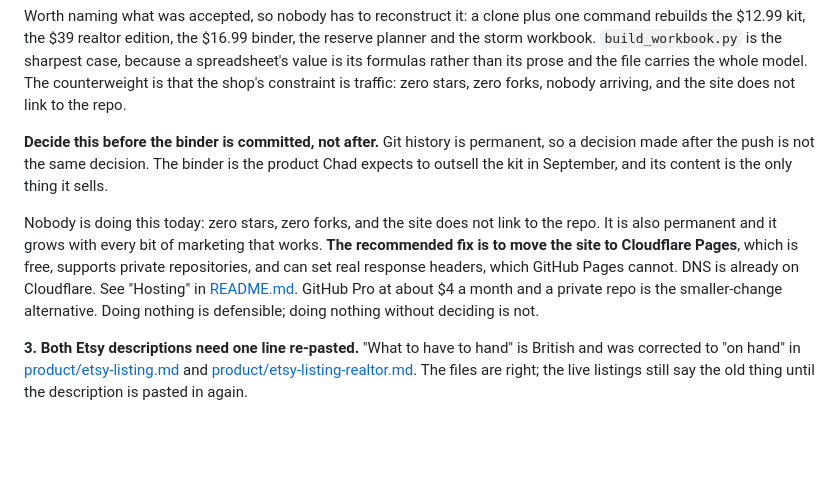
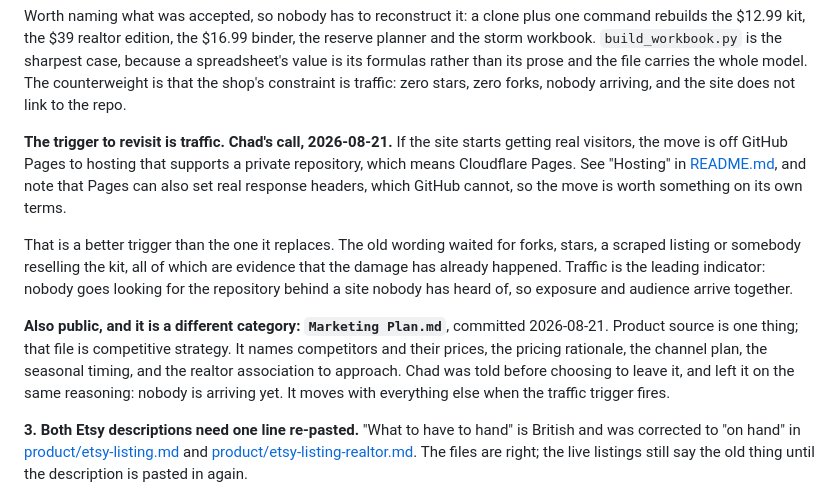
Before and after one commit to Viqeaux/gulf-coast-home-maintenance, a Markdown page: HANDOFF.md, the part around the change. GitHub-like rendering; blank space fills up the shorter version.

Commit message:
Record the traffic trigger for leaving GitHub Pages
The repo-public decision stands, but the condition for revisiting it changes.
Chad's call, 2026-08-21: if the site starts getting real traffic, move to
hosting that supports a private repository rather than staying on Pages.

Traffic is a better trigger than the one it replaces. Forks, stars, a scraped
listing or somebody reselling the kit are all evidence the damage has already
happened. Nobody goes looking for the repository behind a site nobody has heard
of, so exposure and audience arrive together.

Also removes two paragraphs that sat directly under "do not re-open this" and
argued for Cloudflare Pages as an open question. A session reading that section
would have found the decision and the case against it in the same breath.

Notes Marketing Plan.md as public and as a different category from product
source, since it carries the pricing rationale and the channel plan.

```diff
--- a/HANDOFF.md
+++ b/HANDOFF.md
@@ -656,19 +656,24 @@ the file carries the whole model. The counterweight is that the shop's
 constraint is traffic: zero stars, zero forks, nobody arriving, and the site
 does not link to the repo.
 
-**Decide this before the binder is committed, not after.** Git history is
-permanent, so a decision made after the push is not the same decision. The
-binder is the product Chad expects to outsell the kit in September, and its
-content is the only thing it sells.
+**The trigger to revisit is traffic. Chad's call, 2026-08-21.** If the site
+starts getting real visitors, the move is off GitHub Pages to hosting that
+supports a private repository, which means Cloudflare Pages. See "Hosting" in
+[README.md](README.md), and note that Pages can also set real response headers,
+which GitHub cannot, so the move is worth something on its own terms.
 
-Nobody is doing this today: zero stars, zero forks, and the site does not link
-to the repo. It is also permanent and it grows with every bit of marketing that
-works. **The recommended fix is to move the site to Cloudflare Pages**, which
-is free, supports private repositories, and can set real response headers,
-which GitHub Pages cannot. DNS is already on Cloudflare. See
-"Hosting" in [README.md](README.md). GitHub Pro at about $4 a month and a
-private repo is the smaller-change alternative. Doing nothing is defensible;
-doing nothing without deciding is not.
+That is a better trigger than the one it replaces. The old wording waited for
+forks, stars, a scraped listing or somebody reselling the kit, all of which are
+evidence that the damage has already happened. Traffic is the leading indicator:
+nobody goes looking for the repository behind a site nobody has heard of, so
+exposure and audience arrive together.
+
+**Also public, and it is a different category: `Marketing Plan.md`**, committed
+2026-08-21. Product source is one thing; that file is competitive strategy. It
+names competitors and their prices, the pricing rationale, the channel plan, the
+seasonal timing, and the realtor association to approach. Chad was told before
+choosing to leave it, and left it on the same reasoning: nobody is arriving yet.
+It moves with everything else when the traffic trigger fires.
 
 **3. Both Etsy descriptions need one line re-pasted.** "What to have to hand" is
 British and was corrected to "on hand" in
```
